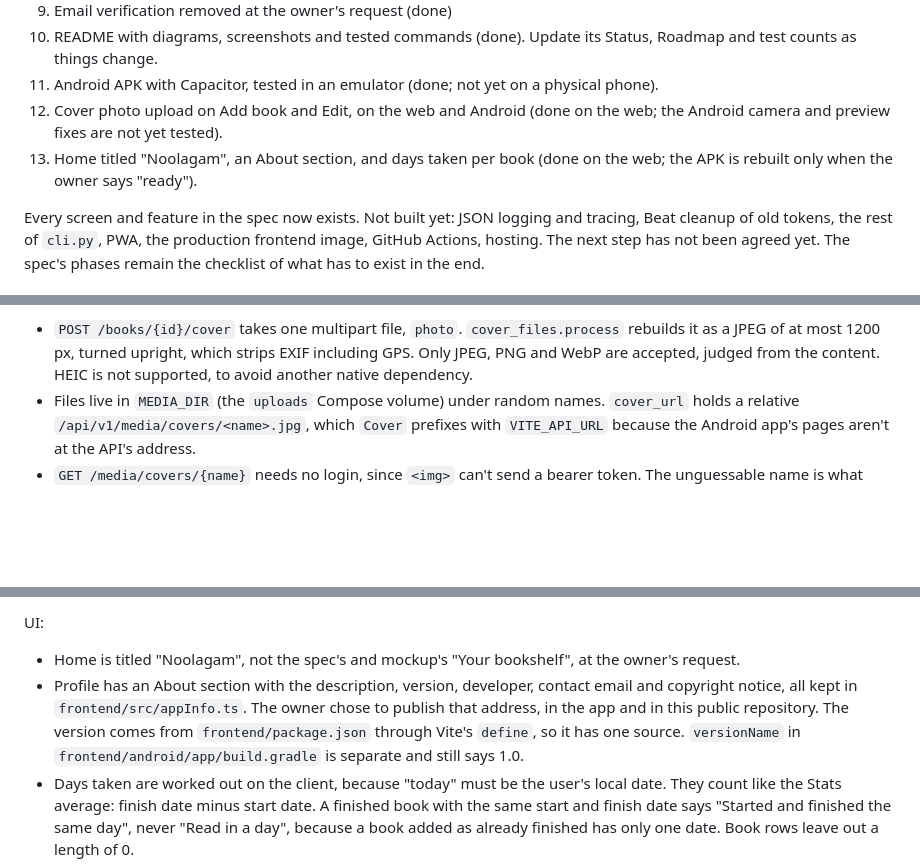
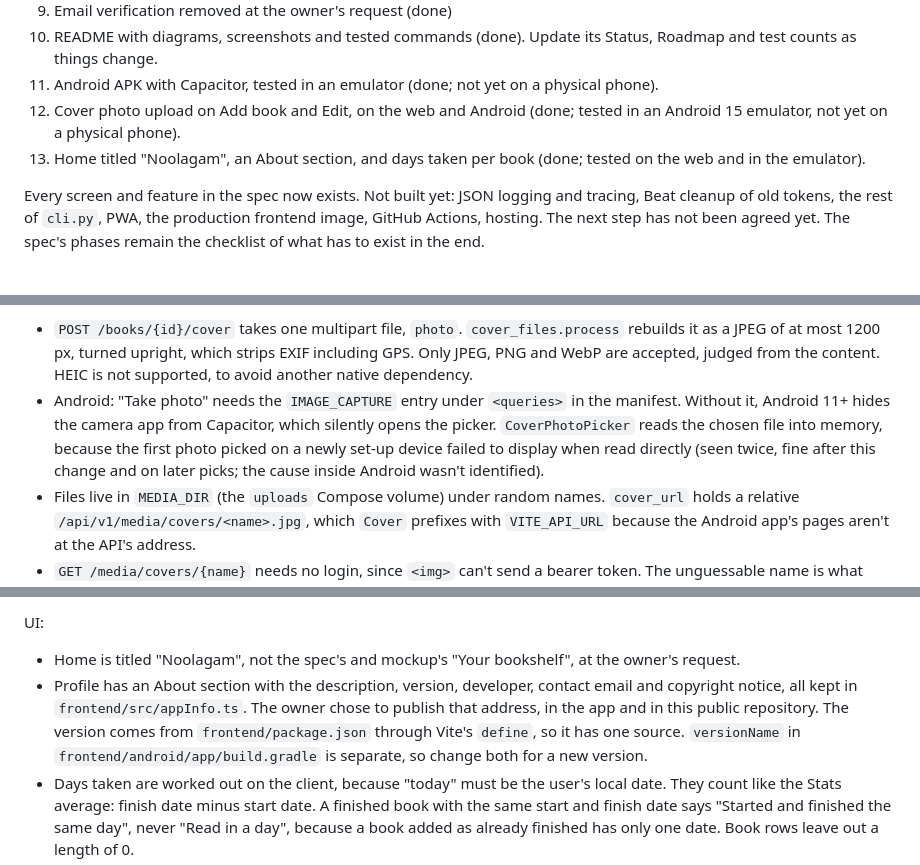
Before and after one commit to naveenkumarb-tech/noolagam, a Markdown page: CLAUDE.md, 3 parts joined by grey strips. Drawn GitHub-style; blank space fills up the shorter version.

```diff
--- a/CLAUDE.md
+++ b/CLAUDE.md
@@ -30,8 +30,8 @@ The owner changed the order from section 16 of the spec: frontend screens come f
 9. Email verification removed at the owner's request (done)
 10. README with diagrams, screenshots and tested commands (done). Update its Status, Roadmap and test counts as things change.
 11. Android APK with Capacitor, tested in an emulator (done; not yet on a physical phone).
-12. Cover photo upload on Add book and Edit, on the web and Android (done on the web; the Android camera and preview fixes are not yet tested).
-13. Home titled "Noolagam", an About section, and days taken per book (done on the web; the APK is rebuilt only when the owner says "ready").
+12. Cover photo upload on Add book and Edit, on the web and Android (done; tested in an Android 15 emulator, not yet on a physical phone).
+13. Home titled "Noolagam", an About section, and days taken per book (done; tested on the web and in the emulator).
 
 Every screen and feature in the spec now exists. Not built yet: JSON logging and tracing, Beat cleanup of old tokens, the rest of `cli.py`, PWA, the production frontend image, GitHub Actions, hosting. The next step has not been agreed yet. The spec's phases remain the checklist of what has to exist in the end.
 
@@ -84,6 +84,7 @@ Background and search:
 
 Cover photos:
 - `POST /books/{id}/cover` takes one multipart file, `photo`. `cover_files.process` rebuilds it as a JPEG of at most 1200 px, turned upright, which strips EXIF including GPS. Only JPEG, PNG and WebP are accepted, judged from the content. HEIC is not supported, to avoid another native dependency.
+- Android: "Take photo" needs the `IMAGE_CAPTURE` entry under `<queries>` in the manifest. Without it, Android 11+ hides the camera app from Capacitor, which silently opens the picker. `CoverPhotoPicker` reads the chosen file into memory, because the first photo picked on a newly set-up device failed to display when read directly (seen twice, fine after this change and on later picks; the cause inside Android wasn't identified).
 - Files live in `MEDIA_DIR` (the `uploads` Compose volume) under random names. `cover_url` holds a relative `/api/v1/media/covers/<name>.jpg`, which `Cover` prefixes with `VITE_API_URL` because the Android app's pages aren't at the API's address.
 - `GET /media/covers/{name}` needs no login, since `<img>` can't send a bearer token. The unguessable name is what keeps a photo private. A new photo always gets a new name, so the response can be cached for a year.
 - `RequestSizeLimitMiddleware` refuses large and chunked requests before reading them, as FastAPI saves a whole form to disk before it runs the route's login and size checks. It runs inside CORS so the app can read the error.
@@ -94,7 +95,7 @@ Cover photos:
 
 UI:
 - Home is titled "Noolagam", not the spec's and mockup's "Your bookshelf", at the owner's request.
-- Profile has an About section with the description, version, developer, contact email and copyright notice, all kept in `frontend/src/appInfo.ts`. The owner chose to publish that address, in the app and in this public repository. The version comes from `frontend/package.json` through Vite's `define`, so it has one source. `versionName` in `frontend/android/app/build.gradle` is separate and still says 1.0.
+- Profile has an About section with the description, version, developer, contact email and copyright notice, all kept in `frontend/src/appInfo.ts`. The owner chose to publish that address, in the app and in this public repository. The version comes from `frontend/package.json` through Vite's `define`, so it has one source. `versionName` in `frontend/android/app/build.gradle` is separate, so change both for a new version.
 - Days taken are worked out on the client, because "today" must be the user's local date. They count like the Stats average: finish date minus start date. A finished book with the same start and finish date says "Started and finished the same day", never "Read in a day", because a book added as already finished has only one date. Book rows leave out a length of 0.
 - Home gets an "Up next" section with up to 3 to-read books and a Start button, to meet NFR-26.
 - Profile is reached from an avatar in the mobile header and the bottom of the laptop sidebar.
```
Also changed, not shown: frontend/android/README.md (+7 -1 lines), docs/screenshots/android-home.png, docs/screenshots/laptop-home.png, docs/screenshots/phone-home.png, 1 other file.
